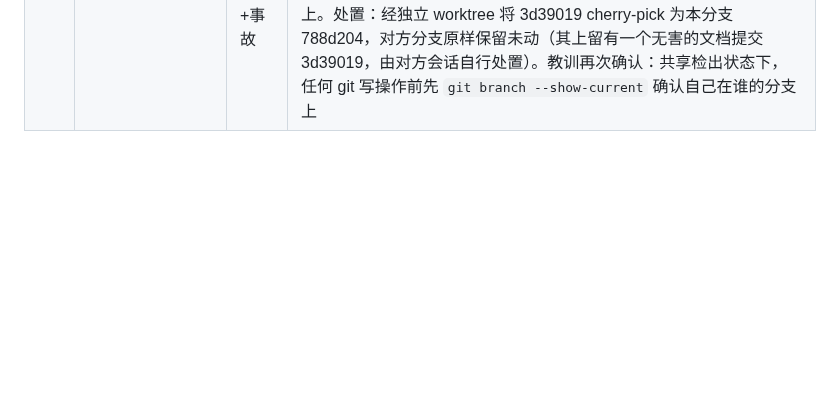
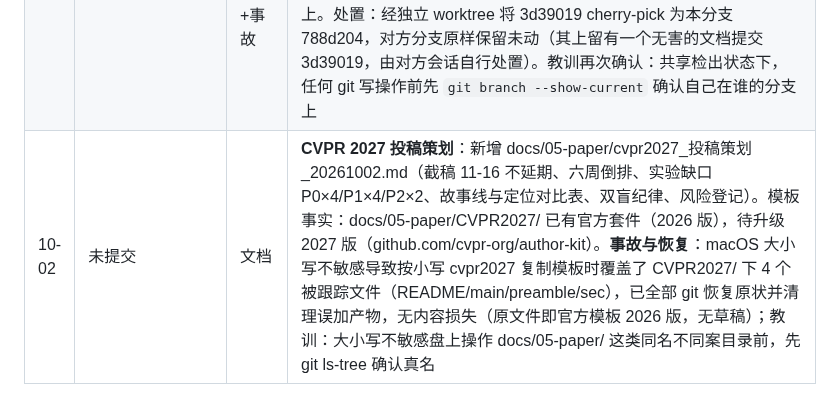
Before and after one commit to Gob1inBr0/DCCA-GS, a Markdown page: docs/CHANGELOG_DETAILED.md, the part around the change. Drawn GitHub-style; blank space fills up the shorter version.

Commit message:
plan(cvpr2027): submission strategy — timeline, experiment gaps P0-P2, story & positioning table; template-overwrite incident logged

```diff
--- a/docs/CHANGELOG_DETAILED.md
+++ b/docs/CHANGELOG_DETAILED.md
@@ -558,3 +558,4 @@ exit "$__zcode_status"| 09-25 | （本次提交） | 实验/数据 | **渐进方
 | 10-01 | 未提交 | 运维 | **空卡回占看护**：本机没有 gpu_keeper.py supervisor（原件在被封的 /mnt 上），worker 被 RELEASE 退出后无人补位（GPU2 曾空置）。新增 /home/project2/keeper_watch.sh（每 5 分钟扫卡 2-7，空卡<2000MiB 且无对应 worker 则补启），已随 GPU2 worker 重占一并启动；覆盖今晚两臂跑完后 GPU3/4 的自动回占。旧版 supervisor 恢复后可下线本脚本 |
 | 10-01 | 未提交 | 判定（证负） | **B3 去 scaling 双臂判定**：对照臂 env2_base（B3 关）满精度 27.8351 @ 20.3902 MB；实验臂 b3ns（w=0.05+skip_scaling）27.3589 @ 19.8329 MB（150 视角解码，CSV 组 b3ns 两行）。**环境门未过**：对照 +0.234 dB 超出 27.6013±0.15 预注册带（体积在带内 −3.8%），新 gsplat 1.5.3 vs 旧不明补丁副本为最可能原因——与已登记旧数字的跨环境对比一律作废，新环境内部配对有效。**主门未过**：配对满精度 −0.476 dB，与旧全字段臂 −0.482 几乎相同 → scaling 不是（唯一）满精度代价来源，skip_scaling 不采纳（开关保留默认关）。机制旁证三项全过（skip_scaling=True、raw(24500)=0.358≪0.583、raw 单调降至 0.184）。按预注册决策树：下一嫌疑为基层渲染损失方案；锚点预算扫描仍为低码率第一杠杆 |
 | 10-02 | 未提交 | 实验（进行中）+运维+事故 | **锚点预算扫描发射**：arscan 三臂（r=0.70/0.60/0.50，spa-ratio 与 spa-post-ratio 同值联动，其余旗标与 env2_base 逐字一致；1-78 λ0.0005 s42，卡 2/3/4，代码线 e47e7af），01:25 全部 VRAM_OK 进入训练，预计 07:30-08:00 出数；预注册门先于发射写死并提交（报告 §9）。**看护脚本升级 v2**：补 worker 时顺手清除该卡 RELEASE 残留标记（标记删除本属 supervisor 职责，本机无 supervisor，残留标记会让新 worker 启动即退出）。**分支污染事故（第二次）**：共享工作目录被另一会话切到 feat/concept-deletion-mvp 并提交 611a2ac（锚点归属删除 MVP，他人工作线）；本会话的预注册提交 3d39019 因此落在该分支上。处置：经独立 worktree 将 3d39019 cherry-pick 为本分支 788d204，对方分支原样保留未动（其上留有一个无害的文档提交 3d39019，由对方会话自行处置）。教训再次确认：共享检出状态下，任何 git 写操作前先 `git branch --show-current` 确认自己在谁的分支上 |
+| 10-02 | 未提交 | 文档 | **CVPR 2027 投稿策划**：新增 docs/05-paper/cvpr2027_投稿策划_20261002.md（截稿 11-16 不延期、六周倒排、实验缺口 P0×4/P1×4/P2×2、故事线与定位对比表、双盲纪律、风险登记）。模板事实：docs/05-paper/CVPR2027/ 已有官方套件（2026 版），待升级 2027 版（github.com/cvpr-org/author-kit）。**事故与恢复**：macOS 大小写不敏感导致按小写 cvpr2027 复制模板时覆盖了 CVPR2027/ 下 4 个被跟踪文件（README/main/preamble/sec），已全部 git 恢复原状并清理误加产物，无内容损失（原文件即官方模板 2026 版，无草稿）；教训：大小写不敏感盘上操作 docs/05-paper/ 这类同名不同案目录前，先 git ls-tree 确认真名 |
```
Also changed, not shown: docs/05-paper/cvpr2027_投稿策划_20261002.md (added, +85 -0 lines).
